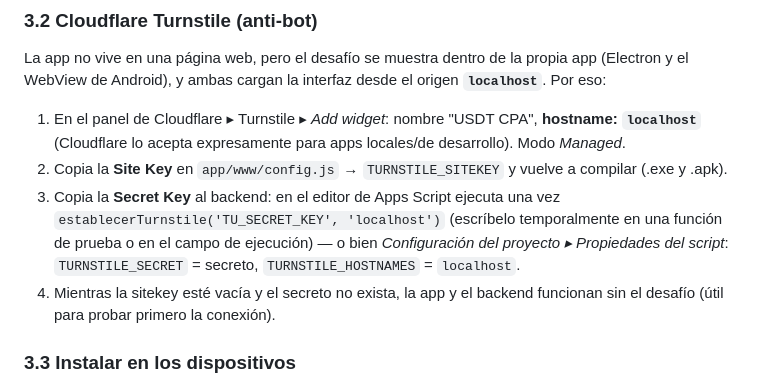
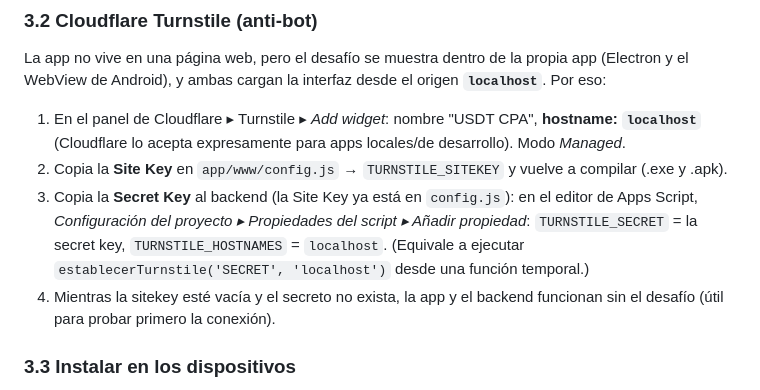
Before and after one commit to AlexMielno/usdt-cpa, a Markdown page: README.md, the part around the change. GitHub-like rendering.

Commit message:
README: estado real del repositorio y pasos de Turnstile
Co-Authored-By: Claude Fable 5.1 <noreply@anthropic.com>

```diff
--- a/README.md
+++ b/README.md
@@ -109,10 +109,10 @@ de Android), y ambas cargan la interfaz desde el origen **`localhost`**. Por eso
 1. En el panel de Cloudflare ▸ Turnstile ▸ *Add widget*: nombre "USDT CPA", **hostname: `localhost`**
    (Cloudflare lo acepta expresamente para apps locales/de desarrollo). Modo *Managed*.
 2. Copia la **Site Key** en `app/www/config.js` → `TURNSTILE_SITEKEY` y vuelve a compilar (.exe y .apk).
-3. Copia la **Secret Key** al backend: en el editor de Apps Script ejecuta una vez
-   `establecerTurnstile('TU_SECRET_KEY', 'localhost')` (escríbelo temporalmente en una función de prueba o
-   en el campo de ejecución) — o bien *Configuración del proyecto ▸ Propiedades del script*:
-   `TURNSTILE_SECRET` = secreto, `TURNSTILE_HOSTNAMES` = `localhost`.
+3. Copia la **Secret Key** al backend (la Site Key ya está en `config.js`): en el editor de Apps Script,
+   *Configuración del proyecto ▸ Propiedades del script ▸ Añadir propiedad*:
+   `TURNSTILE_SECRET` = la secret key, `TURNSTILE_HOSTNAMES` = `localhost`. (Equivale a ejecutar
+   `establecerTurnstile('SECRET', 'localhost')` desde una función temporal.)
 4. Mientras la sitekey esté vacía y el secreto no exista, la app y el backend funcionan sin el desafío
    (útil para probar primero la conexión).
 
```
